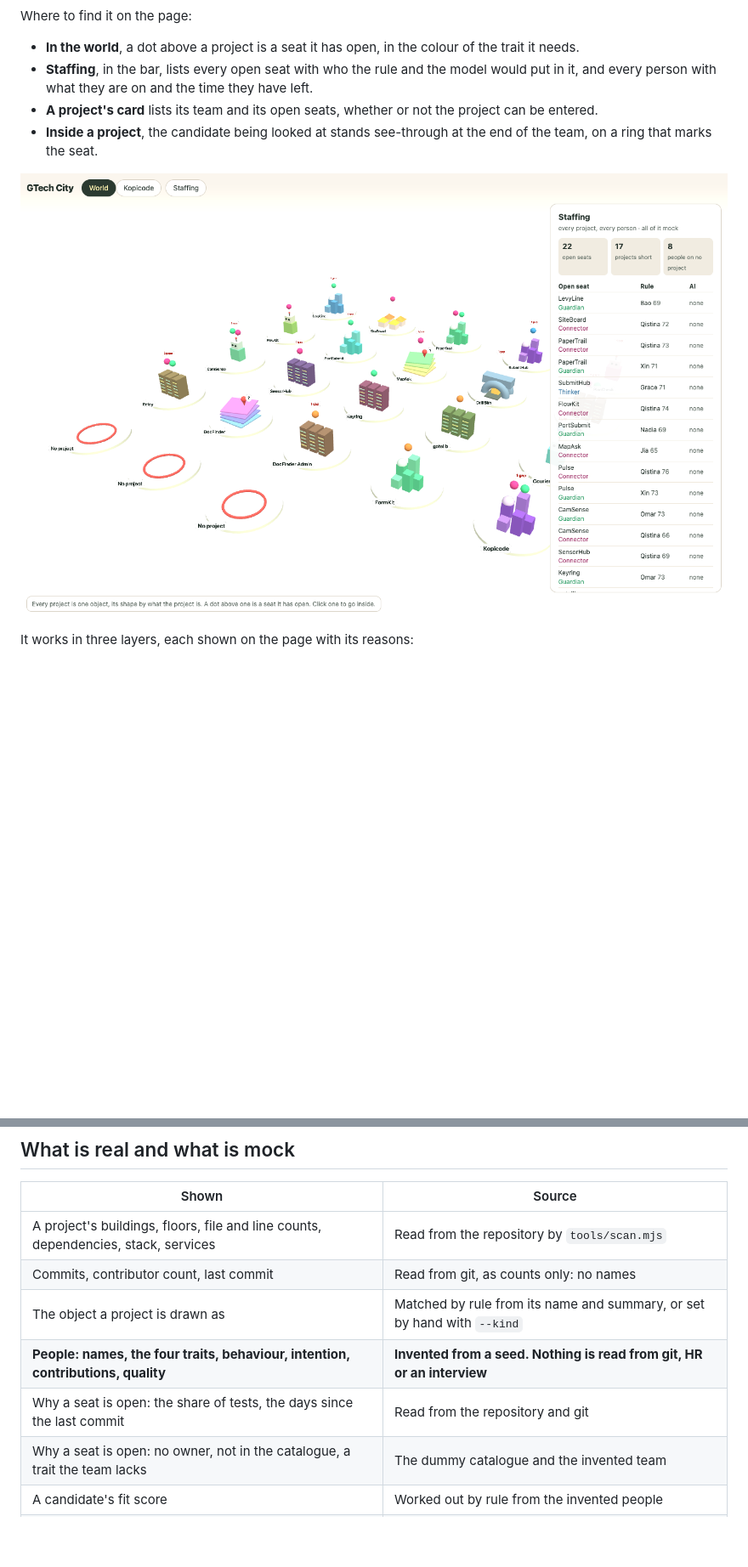
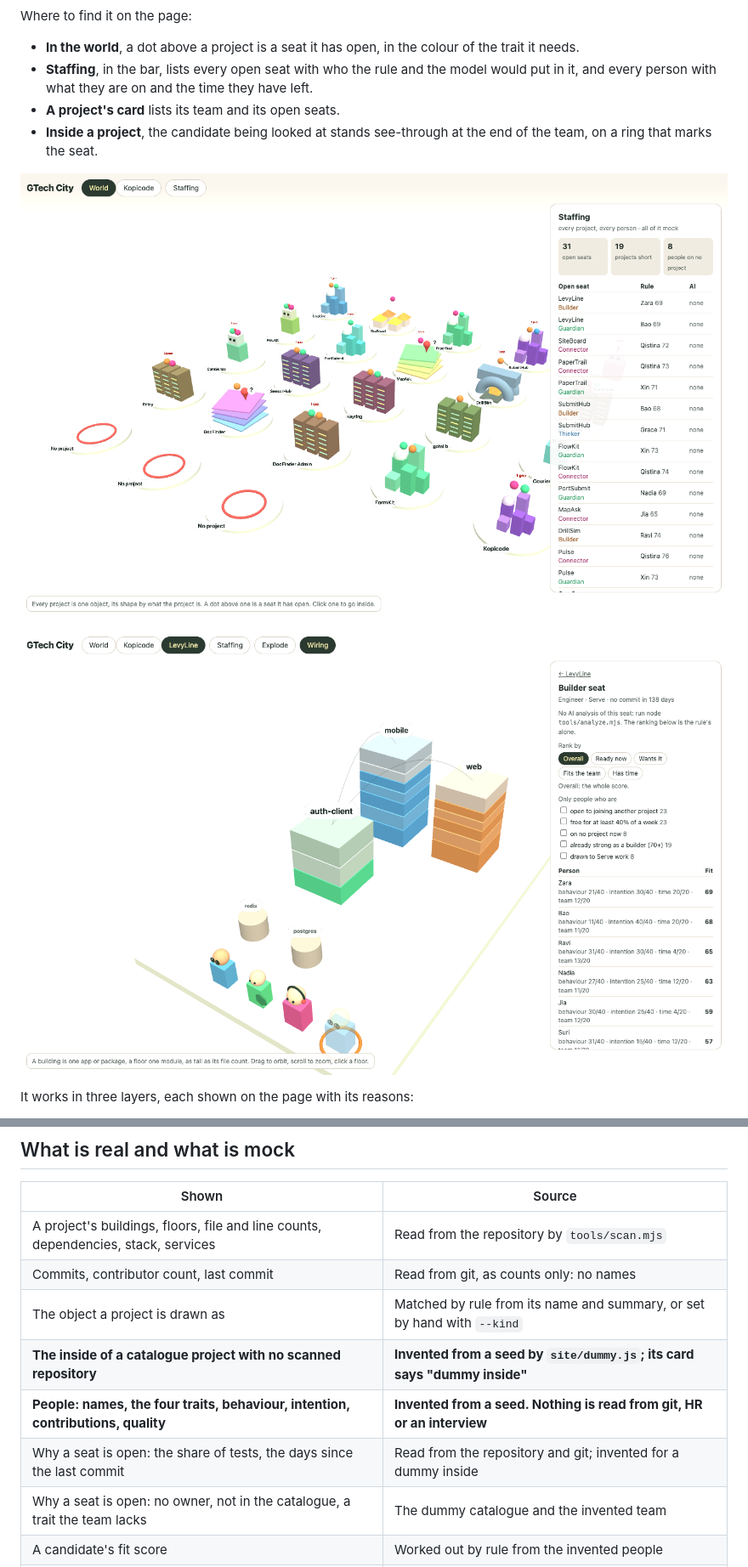
Before and after one commit to von110187/kopicode, a Markdown page: README.md, 2 parts joined by grey strips. Shown at 85% size. GitHub-like rendering; pictures changed too: docs/inside.png (added), docs/staffing.png; blank space fills up the shorter version.

Commit message:
feat: a catalogue project with no scanned repository has a dummy inside, so every project can be entered

```diff
--- a/README.md
+++ b/README.md
@@ -35,10 +35,12 @@ Where to find it on the page:
 
 - **In the world**, a dot above a project is a seat it has open, in the colour of the trait it needs.
 - **Staffing**, in the bar, lists every open seat with who the rule and the model would put in it, and every person with what they are on and the time they have left.
-- **A project's card** lists its team and its open seats, whether or not the project can be entered.
+- **A project's card** lists its team and its open seats.
 - **Inside a project**, the candidate being looked at stands see-through at the end of the team, on a ring that marks the seat.
 
 ![Every open seat and every person on one card](docs/staffing.png)
+
+![Inside a project: its team, and a candidate standing see-through in the open seat](docs/inside.png)
 
 It works in three layers, each shown on the page with its reasons:
 
@@ -66,8 +68,9 @@ What to know before trusting any of it:
 | A project's buildings, floors, file and line counts, dependencies, stack, services | Read from the repository by `tools/scan.mjs`                            |
 | Commits, contributor count, last commit                                            | Read from git, as counts only: no names                                 |
 | The object a project is drawn as                                                   | Matched by rule from its name and summary, or set by hand with `--kind` |
+| **The inside of a catalogue project with no scanned repository**                   | **Invented from a seed by `site/dummy.js`; its card says "dummy inside"** |
 | **People: names, the four traits, behaviour, intention, contributions, quality**   | **Invented from a seed. Nothing is read from git, HR or an interview**  |
-| Why a seat is open: the share of tests, the days since the last commit             | Read from the repository and git                                        |
+| Why a seat is open: the share of tests, the days since the last commit             | Read from the repository and git; invented for a dummy inside           |
 | Why a seat is open: no owner, not in the catalogue, a trait the team lacks         | The dummy catalogue and the invented team                               |
 | A candidate's fit score                                                            | Worked out by rule from the invented people                             |
 | The AI reading, the AI's pick and its risk                                         | Written by a model about the invented people; labelled with which model |
```
Also changed, not shown: other parts of README.md (+1 -1 lines), 5 other files.
